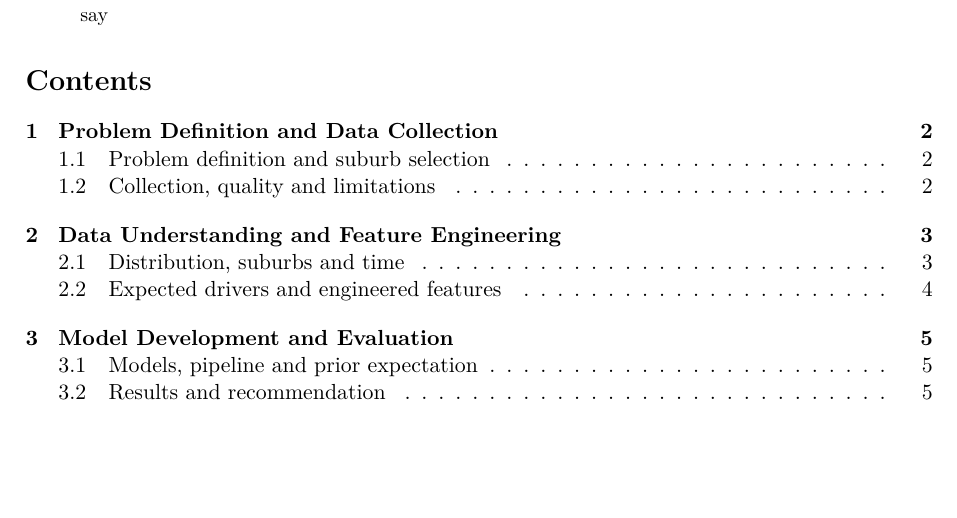
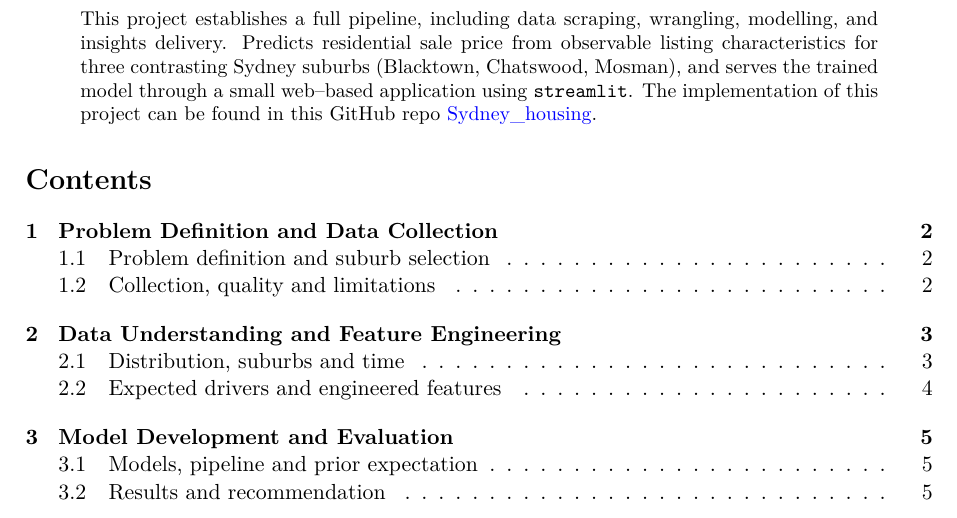
Before and after one commit to Trminh06-work/Sydney_housing, a LaTeX paper (report/Report.tex): part of page 2 of 11, cut at the place of the change, the shorter picture padded with empty space. Compiled offline with pdfLaTeX.

Commit message:
Add abstract

```diff
--- a/report/Report.tex
+++ b/report/Report.tex
@@ -67,7 +67,9 @@
 
 \begin{abstract}
     \noindent
-    say
+    This project establishes a full pipeline, including data scraping, wrangling, modelling, and insights delivery.
+    Predicts residential sale price from observable listing characteristics for three contrasting Sydney suburbs (Blacktown, Chatswood, Mosman), and serves the trained model through a small web–based application using \texttt{streamlit}.
+    The implementation of this project can be found in this GitHub repo \href{https://github.com/Trminh06-work/Sydney_housing.git}{Sydney\_housing}.
 \end{abstract}
 
 \setcounter{tocdepth}{2}
```
Also changed, not shown: report/Report.pdf.
